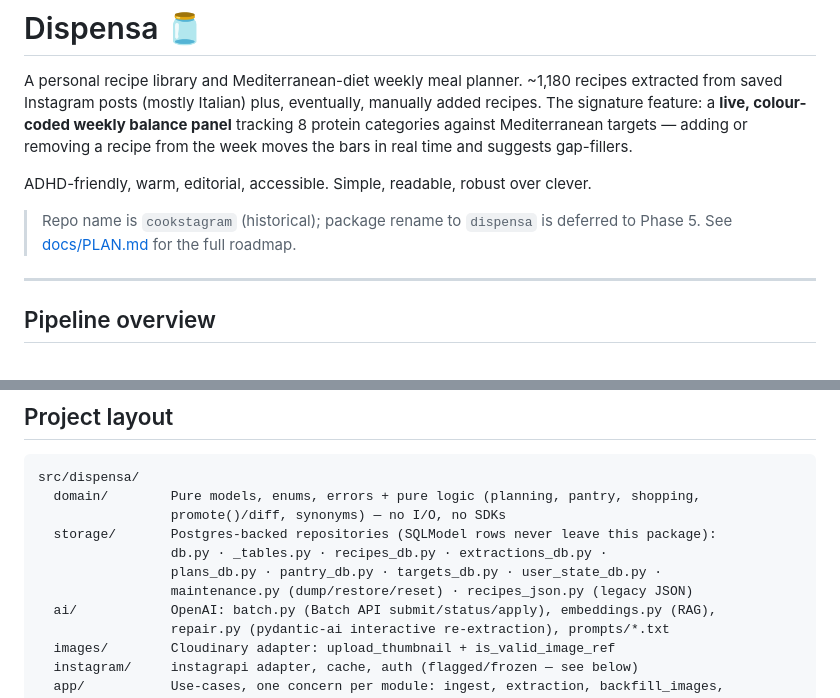
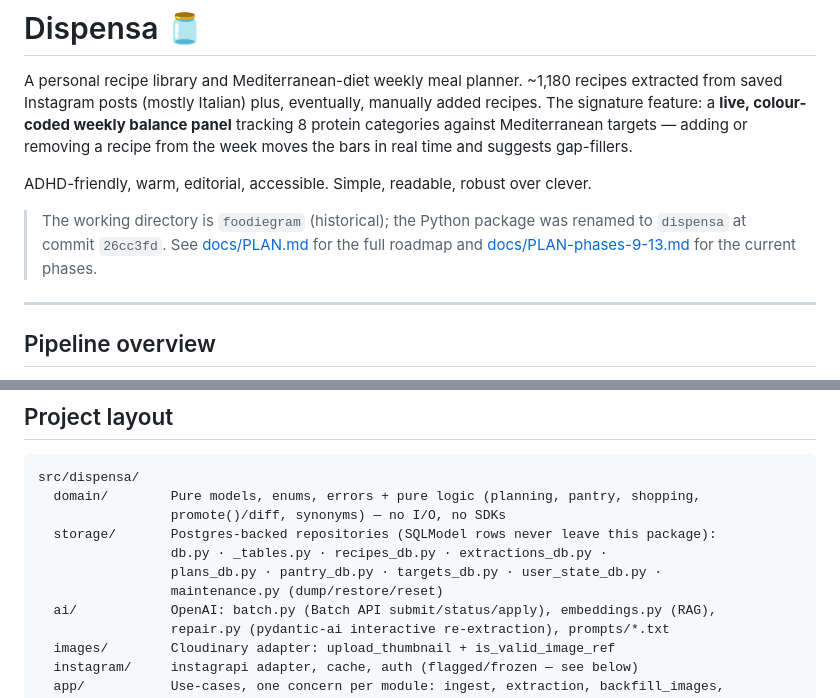
Before and after one commit to estyxx/foodiegram, a Markdown page: README.md, 2 parts joined by grey strips. GitHub-like rendering.

```diff
--- a/README.md
+++ b/README.md
@@ -8,8 +8,9 @@ removing a recipe from the week moves the bars in real time and suggests gap-fil
 
 ADHD-friendly, warm, editorial, accessible. Simple, readable, robust over clever.
 
-> Repo name is `cookstagram` (historical); package rename to `dispensa` is deferred to
-> Phase 5. See [docs/PLAN.md](docs/PLAN.md) for the full roadmap.
+> The working directory is `foodiegram` (historical); the Python package was renamed to
+> `dispensa` at commit `26cc3fd`. See [docs/PLAN.md](docs/PLAN.md) for the full roadmap
+> and [docs/PLAN-phases-9-13.md](docs/PLAN-phases-9-13.md) for the current phases.
 
 ---
 
@@ -74,7 +75,7 @@ src/dispensa/
   storage/       Postgres-backed repositories (SQLModel rows never leave this package):
                  db.py · _tables.py · recipes_db.py · extractions_db.py ·
                  plans_db.py · pantry_db.py · targets_db.py · user_state_db.py ·
-                 maintenance.py (dump/restore/reset) · recipes_json.py (legacy JSON)
+                 maintenance.py (dump/restore/reset)
   ai/            OpenAI: batch.py (Batch API submit/status/apply), embeddings.py (RAG),
                  repair.py (pydantic-ai interactive re-extraction), prompts/*.txt
   images/        Cloudinary adapter: upload_thumbnail + is_valid_image_ref
```
Also changed, not shown: CLAUDE.md (+4 -1 lines).
